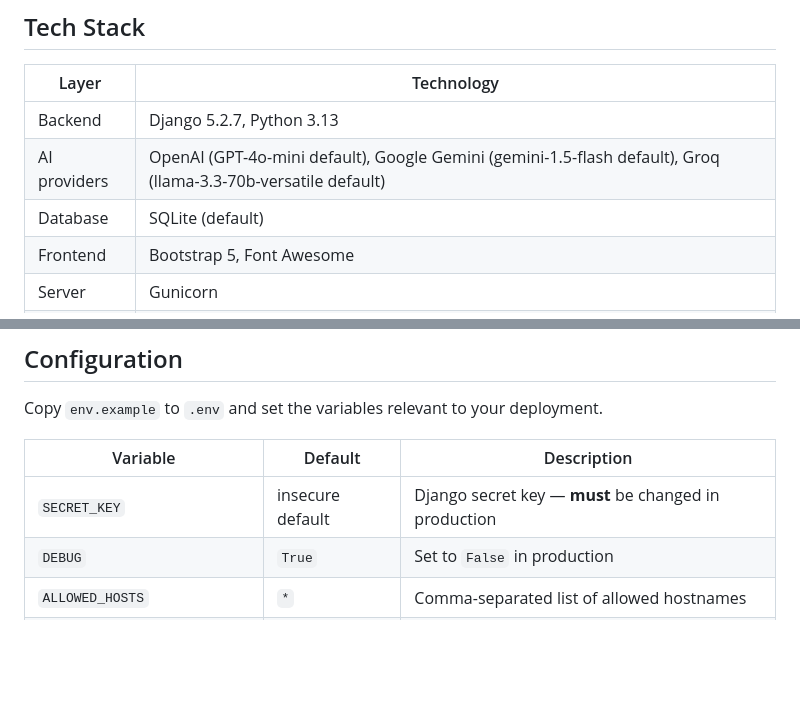
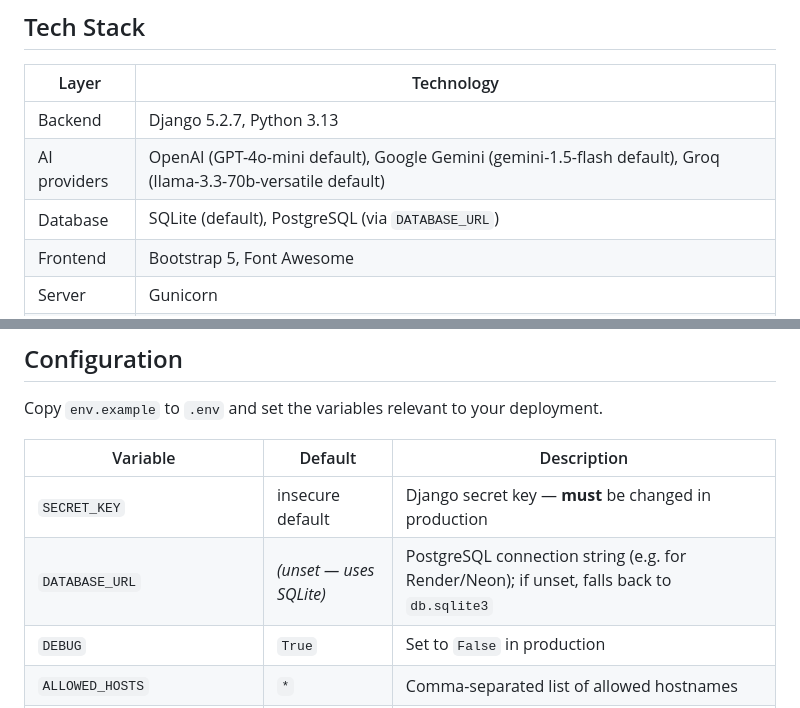
Before and after one commit to mhilmicicek07/py_JobAutomation, a Markdown page: README.md, 2 parts joined by grey strips. Rendered like a GitHub page; blank space fills up the shorter version.

Commit message:
docs: update README to reflect PostgreSQL support and DATABASE_URL config
Agent-Logs-Url: https://github.com/mhilmicicek07/py_JobAutomation/sessions/7f60cca0-dd2f-49f6-97ce-ec5a8e87d477

Co-authored-by: mhilmicicek07 <219687266+mhilmicicek07@users.noreply.github.com>

```diff
--- a/README.md
+++ b/README.md
@@ -34,7 +34,7 @@ py_JobAutomation is a Django web application that streamlines the job applicatio
 |---|---|
 | Backend | Django 5.2.7, Python 3.13 |
 | AI providers | OpenAI (GPT-4o-mini default), Google Gemini (gemini-1.5-flash default), Groq (llama-3.3-70b-versatile default) |
-| Database | SQLite (default) |
+| Database | SQLite (default), PostgreSQL (via `DATABASE_URL`) |
 | Frontend | Bootstrap 5, Font Awesome |
 | Server | Gunicorn |
 | Testing | pytest, pytest-django, pytest-cov |
@@ -103,6 +103,7 @@ Copy `env.example` to `.env` and set the variables relevant to your deployment.
 | Variable | Default | Description |
 |---|---|---|
 | `SECRET_KEY` | insecure default | Django secret key — **must** be changed in production |
+| `DATABASE_URL` | *(unset — uses SQLite)* | PostgreSQL connection string (e.g. for Render/Neon); if unset, falls back to `db.sqlite3` |
 | `DEBUG` | `True` | Set to `False` in production |
 | `ALLOWED_HOSTS` | `*` | Comma-separated list of allowed hostnames |
 | `AI_PROVIDER` | `openai` | Global fallback AI provider (`openai`, `gemini`, `groq`) |
```
